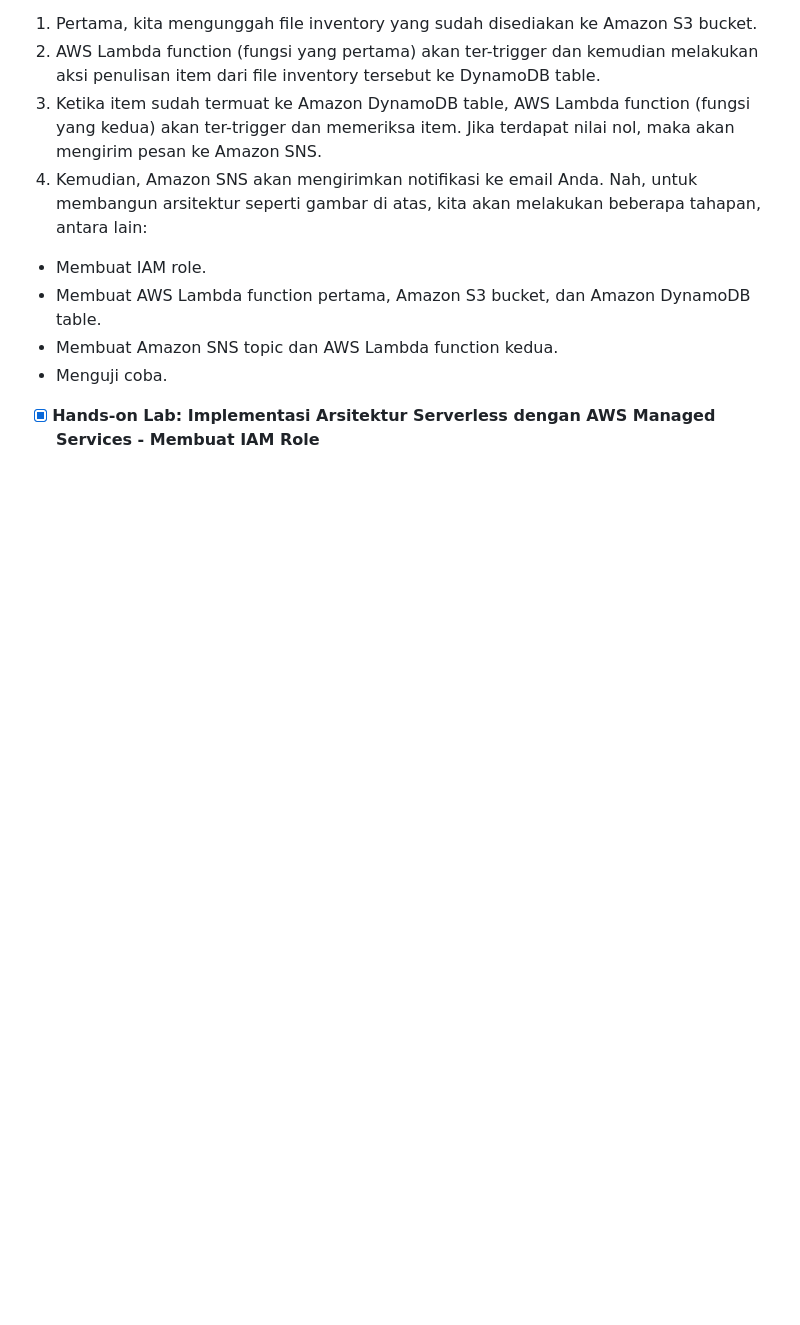
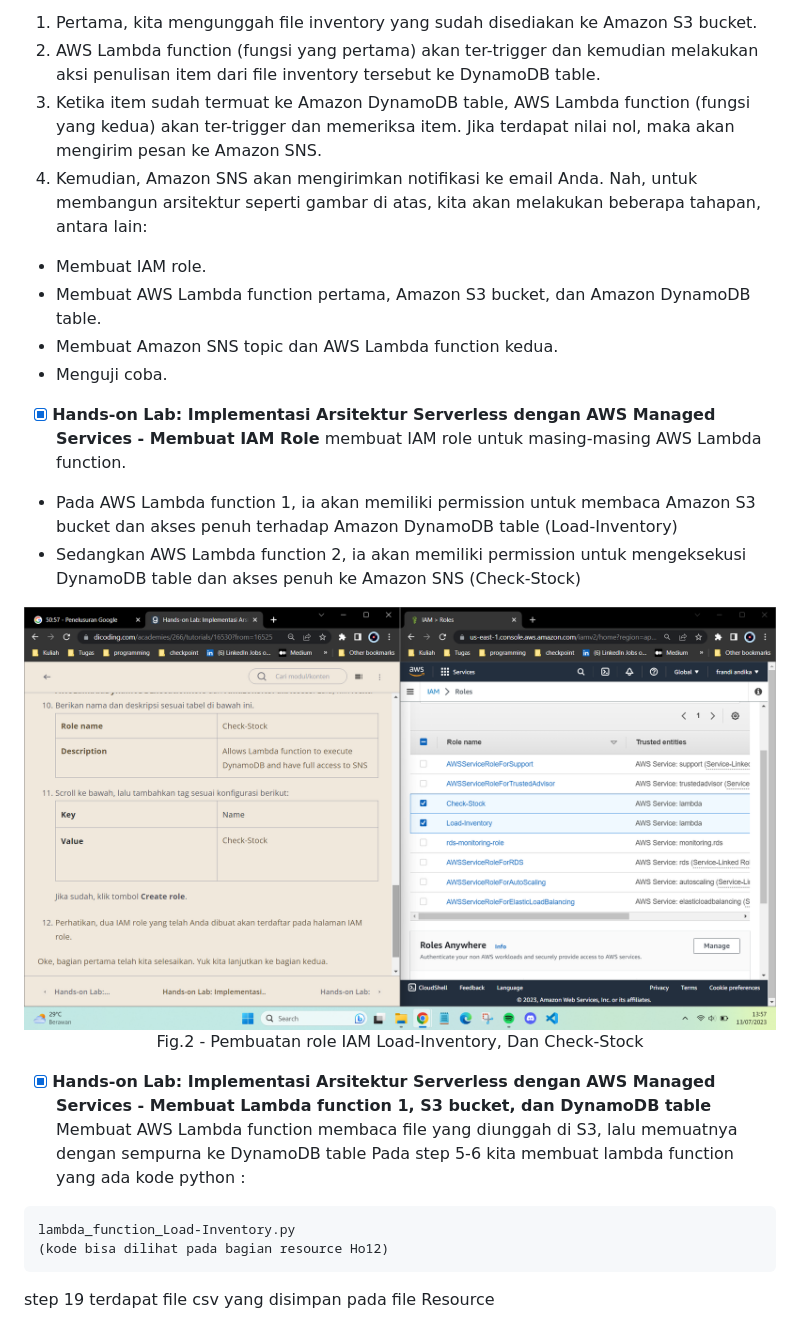
Before and after one commit to Frax404NF/Architecting-On-AWS, a Markdown page: Summary/12-Act-AWS.md, the part around the change printed below. Drawn GitHub-style; pictures changed too: Summary/image/HO-12/Hands-on-12-1.png (added); blank space fills up the shorter version.

````diff
--- a/Summary/12-Act-AWS.md
+++ b/Summary/12-Act-AWS.md
@@ -34,3 +35,21 @@ Nah, untuk membangun arsitektur seperti gambar di atas, kita akan melakukan bebe
 - Menguji coba.
 
 - [x] **Hands-on Lab: Implementasi Arsitektur Serverless dengan AWS Managed Services - Membuat IAM Role**
+membuat IAM role untuk masing-masing AWS Lambda function.
+- Pada AWS Lambda function 1, ia akan memiliki permission untuk membaca Amazon S3 bucket dan akses penuh terhadap Amazon DynamoDB table (Load-Inventory)
+- Sedangkan AWS Lambda function 2, ia akan memiliki permission untuk mengeksekusi DynamoDB table dan akses penuh ke Amazon SNS (Check-Stock)
+
+<div align="center">
+<img src="./image/HO-12/Hands-on-12-1.png" alt="Hasil Hands-on"/>
+<p> Fig.2 - Pembuatan role IAM Load-Inventory, Dan Check-Stock</p>
+</div>
+
+- [x] **Hands-on Lab: Implementasi Arsitektur Serverless dengan AWS Managed Services - Membuat Lambda function 1, S3 bucket, dan DynamoDB table**
+Membuat AWS Lambda function membaca file yang diunggah di S3, lalu memuatnya dengan sempurna ke DynamoDB table
+Pada step 5-6 kita membuat lambda function yang ada kode python :
+```
+lambda_function_Load-Inventory.py
+(kode bisa dilihat pada bagian resource Ho12)
+```
+step 19 terdapat file csv yang disimpan pada file Resource
+
````
Also changed, not shown: other parts of Summary/12-Act-AWS.md (+18 -1 lines), Summary/image/HO-12/Hands-on-12-2.png (added), Summary/image/HO-12/Hands-on-12-3.png (added), 5 other files.
